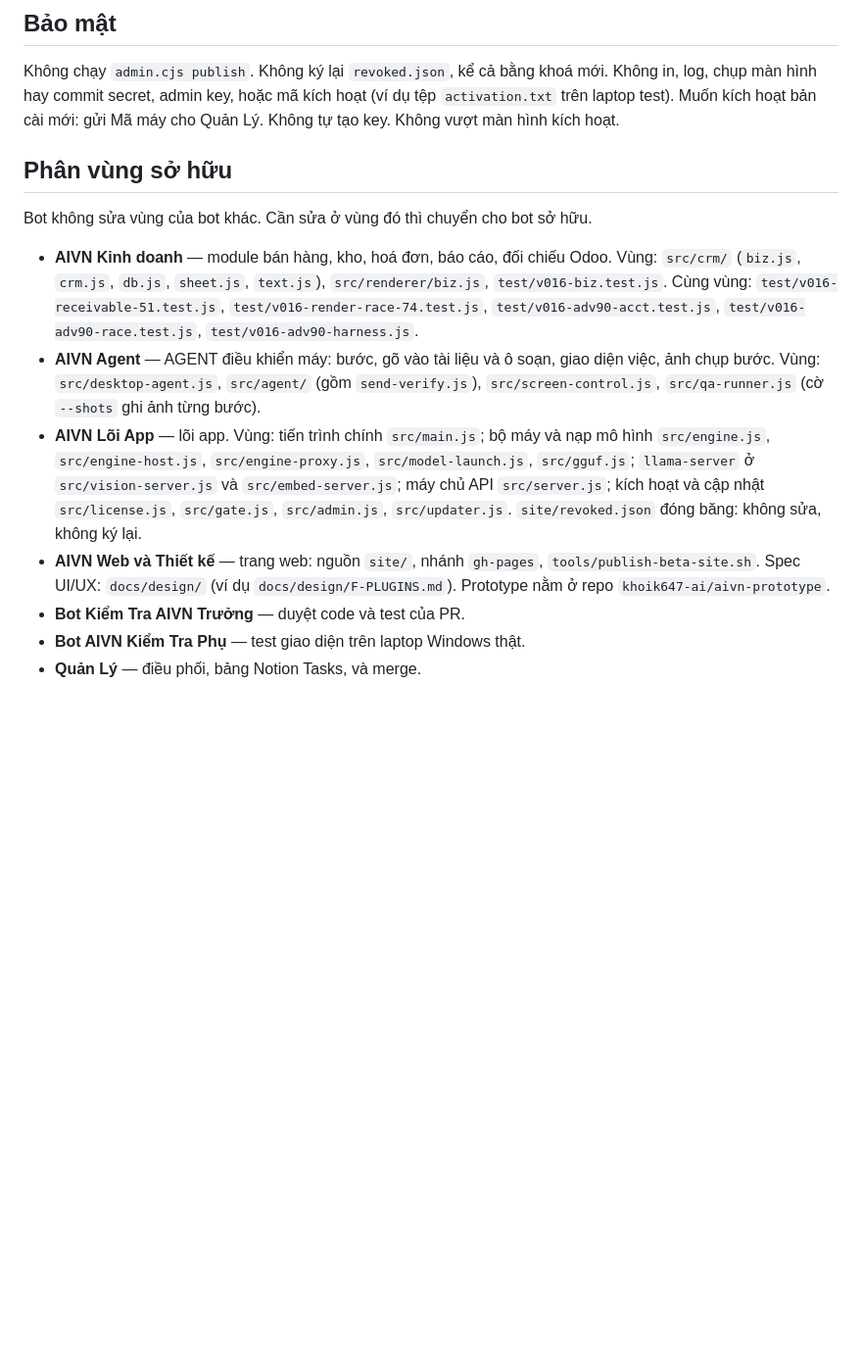
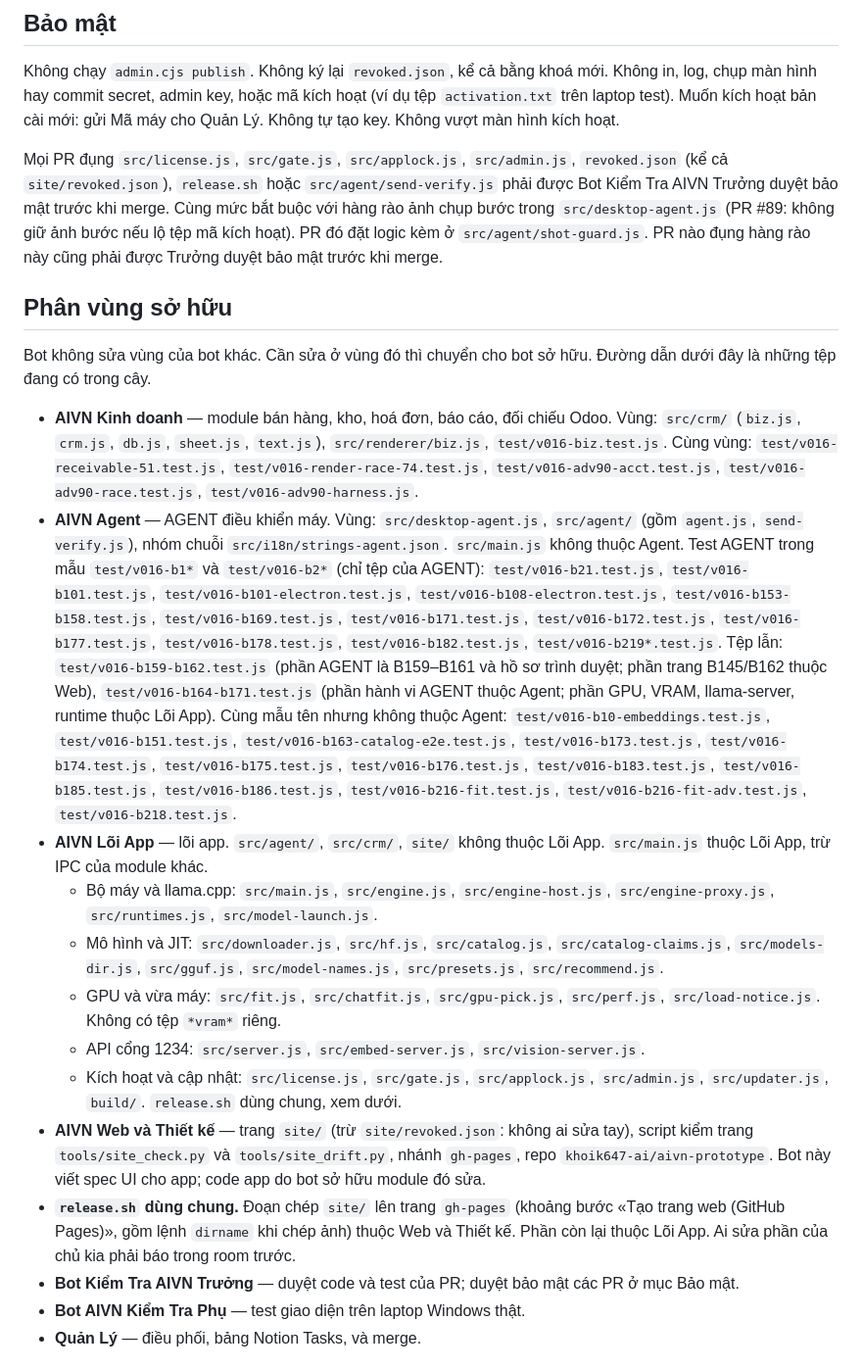
Before and after one commit to khoik647-ai/aivn, a Markdown page: AGENTS.md, the part around the change. Shown at 98% size. Drawn GitHub-style; blank space fills up the shorter version.

Commit message:
docs: chốt phân vùng sở hữu và duyệt bảo mật
AGENTS.md ghi vùng Agent, Web và Lõi App theo chủ vùng, release.sh dùng chung, và PR nhạy cảm phải được Trưởng duyệt bảo mật.

Co-authored-by: khoik647-ai <khoik647-ai@users.noreply.github.com>

```diff
--- a/AGENTS.md
+++ b/AGENTS.md
@@ -22,15 +22,23 @@ Mỗi PR chỉ chạy test của chính PR đó. Không chạy test nặng (full
 
 Không chạy `admin.cjs publish`. Không ký lại `revoked.json`, kể cả bằng khoá mới. Không in, log, chụp màn hình hay commit secret, admin key, hoặc mã kích hoạt (ví dụ tệp `activation.txt` trên laptop test). Muốn kích hoạt bản cài mới: gửi Mã máy cho Quản Lý. Không tự tạo key. Không vượt màn hình kích hoạt.
 
+Mọi PR đụng `src/license.js`, `src/gate.js`, `src/applock.js`, `src/admin.js`, `revoked.json` (kể cả `site/revoked.json`), `release.sh` hoặc `src/agent/send-verify.js` phải được Bot Kiểm Tra AIVN Trưởng duyệt bảo mật trước khi merge. Cùng mức bắt buộc với hàng rào ảnh chụp bước trong `src/desktop-agent.js` (PR #89: không giữ ảnh bước nếu lộ tệp mã kích hoạt). PR đó đặt logic kèm ở `src/agent/shot-guard.js`. PR nào đụng hàng rào này cũng phải được Trưởng duyệt bảo mật trước khi merge.
+
 ## Phân vùng sở hữu
 
-Bot không sửa vùng của bot khác. Cần sửa ở vùng đó thì chuyển cho bot sở hữu.
+Bot không sửa vùng của bot khác. Cần sửa ở vùng đó thì chuyển cho bot sở hữu. Đường dẫn dưới đây là những tệp đang có trong cây.
 
 - **AIVN Kinh doanh** — module bán hàng, kho, hoá đơn, báo cáo, đối chiếu Odoo. Vùng: `src/crm/` (`biz.js`, `crm.js`, `db.js`, `sheet.js`, `text.js`), `src/renderer/biz.js`, `test/v016-biz.test.js`. Cùng vùng: `test/v016-receivable-51.test.js`, `test/v016-render-race-74.test.js`, `test/v016-adv90-acct.test.js`, `test/v016-adv90-race.test.js`, `test/v016-adv90-harness.js`.
-- **AIVN Agent** — AGENT điều khiển máy: bước, gõ vào tài liệu và ô soạn, giao diện việc, ảnh chụp bước. Vùng: `src/desktop-agent.js`, `src/agent/` (gồm `send-verify.js`), `src/screen-control.js`, `src/qa-runner.js` (cờ `--shots` ghi ảnh từng bước).
-- **AIVN Lõi App** — lõi app. Vùng: tiến trình chính `src/main.js`; bộ máy và nạp mô hình `src/engine.js`, `src/engine-host.js`, `src/engine-proxy.js`, `src/model-launch.js`, `src/gguf.js`; `llama-server` ở `src/vision-server.js` và `src/embed-server.js`; máy chủ API `src/server.js`; kích hoạt và cập nhật `src/license.js`, `src/gate.js`, `src/admin.js`, `src/updater.js`. `site/revoked.json` đóng băng: không sửa, không ký lại.
-- **AIVN Web và Thiết kế** — trang web: nguồn `site/`, nhánh `gh-pages`, `tools/publish-beta-site.sh`. Spec UI/UX: `docs/design/` (ví dụ `docs/design/F-PLUGINS.md`). Prototype nằm ở repo `khoik647-ai/aivn-prototype`.
-- **Bot Kiểm Tra AIVN Trưởng** — duyệt code và test của PR.
+- **AIVN Agent** — AGENT điều khiển máy. Vùng: `src/desktop-agent.js`, `src/agent/` (gồm `agent.js`, `send-verify.js`), nhóm chuỗi `src/i18n/strings-agent.json`. `src/main.js` không thuộc Agent. Test AGENT trong mẫu `test/v016-b1*` và `test/v016-b2*` (chỉ tệp của AGENT): `test/v016-b21.test.js`, `test/v016-b101.test.js`, `test/v016-b101-electron.test.js`, `test/v016-b108-electron.test.js`, `test/v016-b153-b158.test.js`, `test/v016-b169.test.js`, `test/v016-b171.test.js`, `test/v016-b172.test.js`, `test/v016-b177.test.js`, `test/v016-b178.test.js`, `test/v016-b182.test.js`, `test/v016-b219*.test.js`. Tệp lẫn: `test/v016-b159-b162.test.js` (phần AGENT là B159–B161 và hồ sơ trình duyệt; phần trang B145/B162 thuộc Web), `test/v016-b164-b171.test.js` (phần hành vi AGENT thuộc Agent; phần GPU, VRAM, llama-server, runtime thuộc Lõi App). Cùng mẫu tên nhưng không thuộc Agent: `test/v016-b10-embeddings.test.js`, `test/v016-b151.test.js`, `test/v016-b163-catalog-e2e.test.js`, `test/v016-b173.test.js`, `test/v016-b174.test.js`, `test/v016-b175.test.js`, `test/v016-b176.test.js`, `test/v016-b183.test.js`, `test/v016-b185.test.js`, `test/v016-b186.test.js`, `test/v016-b216-fit.test.js`, `test/v016-b216-fit-adv.test.js`, `test/v016-b218.test.js`.
+- **AIVN Lõi App** — lõi app. `src/agent/`, `src/crm/`, `site/` không thuộc Lõi App. `src/main.js` thuộc Lõi App, trừ IPC của module khác.
+  - Bộ máy và llama.cpp: `src/main.js`, `src/engine.js`, `src/engine-host.js`, `src/engine-proxy.js`, `src/runtimes.js`, `src/model-launch.js`.
+  - Mô hình và JIT: `src/downloader.js`, `src/hf.js`, `src/catalog.js`, `src/catalog-claims.js`, `src/models-dir.js`, `src/gguf.js`, `src/model-names.js`, `src/presets.js`, `src/recommend.js`.
+  - GPU và vừa máy: `src/fit.js`, `src/chatfit.js`, `src/gpu-pick.js`, `src/perf.js`, `src/load-notice.js`. Không có tệp `*vram*` riêng.
+  - API cổng 1234: `src/server.js`, `src/embed-server.js`, `src/vision-server.js`.
+  - Kích hoạt và cập nhật: `src/license.js`, `src/gate.js`, `src/applock.js`, `src/admin.js`, `src/updater.js`, `build/`. `release.sh` dùng chung, xem dưới.
+- **AIVN Web và Thiết kế** — trang `site/` (trừ `site/revoked.json`: không ai sửa tay), script kiểm trang `tools/site_check.py` và `tools/site_drift.py`, nhánh `gh-pages`, repo `khoik647-ai/aivn-prototype`. Bot này viết spec UI cho app; code app do bot sở hữu module đó sửa.
+- **`release.sh` dùng chung.** Đoạn chép `site/` lên trang `gh-pages` (khoảng bước «Tạo trang web (GitHub Pages)», gồm lệnh `dirname` khi chép ảnh) thuộc Web và Thiết kế. Phần còn lại thuộc Lõi App. Ai sửa phần của chủ kia phải báo trong room trước.
+- **Bot Kiểm Tra AIVN Trưởng** — duyệt code và test của PR; duyệt bảo mật các PR ở mục Bảo mật.
 - **Bot AIVN Kiểm Tra Phụ** — test giao diện trên laptop Windows thật.
 - **Quản Lý** — điều phối, bảng Notion Tasks, và merge.
 
```
